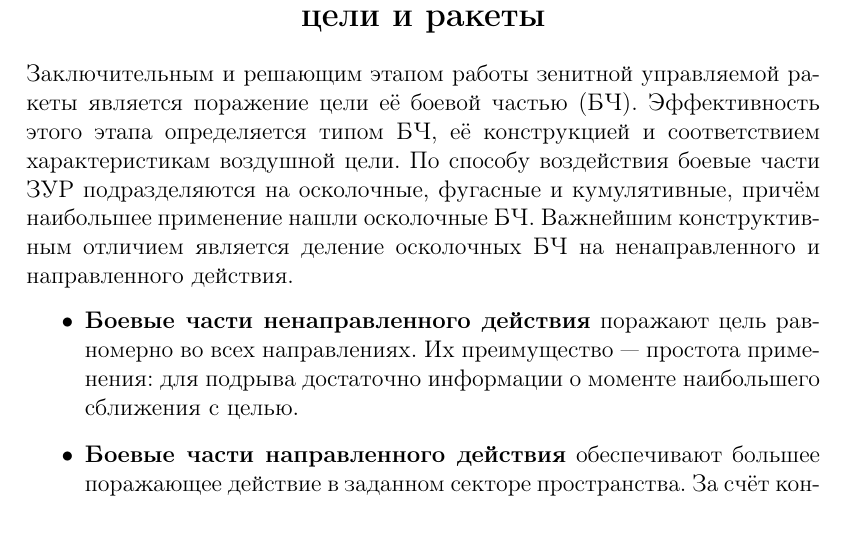
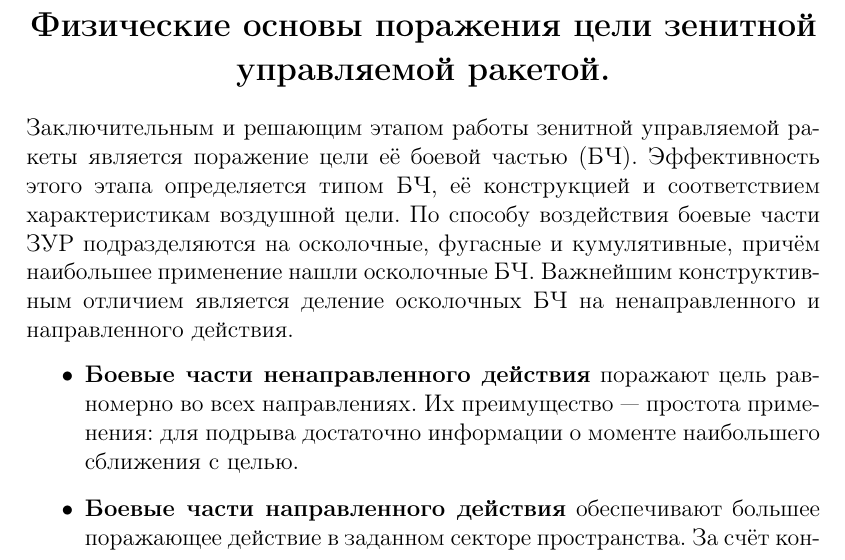
Before and after one commit to BlackCorbeau/ZUR, a LaTeX document (main.tex, which reads 04-Neupokoi.tex): part of page 10 of 11, cut at the place of the change. Compiled offline with pdfLaTeX.

Commit message:
4_part_title

```diff
--- a/04-Neupokoi.tex
+++ b/04-Neupokoi.tex
@@ -1,4 +1,4 @@
-\section{Системы координат для описания движения цели и ракеты}
+\section{Физические основы поражения цели зенитной управляемой ракетой.}
 Заключительным и решающим этапом работы зенитной управляемой ракеты является поражение цели её боевой частью (БЧ). Эффективность этого этапа определяется типом БЧ, её конструкцией и соответствием характеристикам воздушной цели.
 По способу воздействия боевые части ЗУР подразделяются на осколочные, фугасные и кумулятивные, причём наибольшее применение нашли осколочные БЧ. Важнейшим конструктивным отличием является деление осколочных БЧ на ненаправленного и направленного действия.
 \begin{itemize}
```
